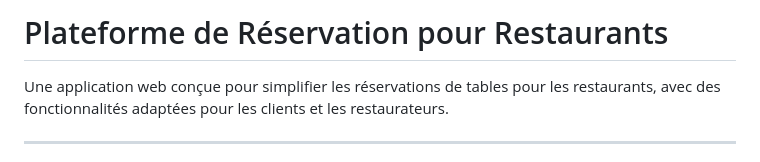
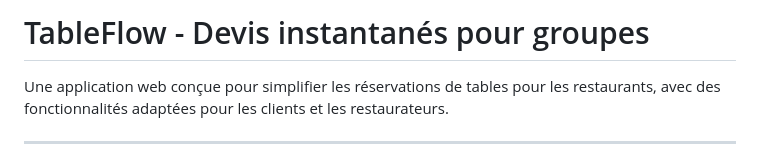
Before and after one commit to Meedloch/TableFlow, a Markdown page: readme.md, the part around one of its changes. Drawn GitHub-style.

Commit message:
[MOD] Changed readme.md

```diff
--- a/readme.md
+++ b/readme.md
@@ -1,4 +1,4 @@
-# Plateforme de Réservation pour Restaurants
+# TableFlow - Devis instantanés pour groupes
 
 Une application web conçue pour simplifier les réservations de tables pour les restaurants, avec des fonctionnalités adaptées pour les clients et les restaurateurs.
 
```
Also changed, not shown: other parts of readme.md (+2 -2 lines).
